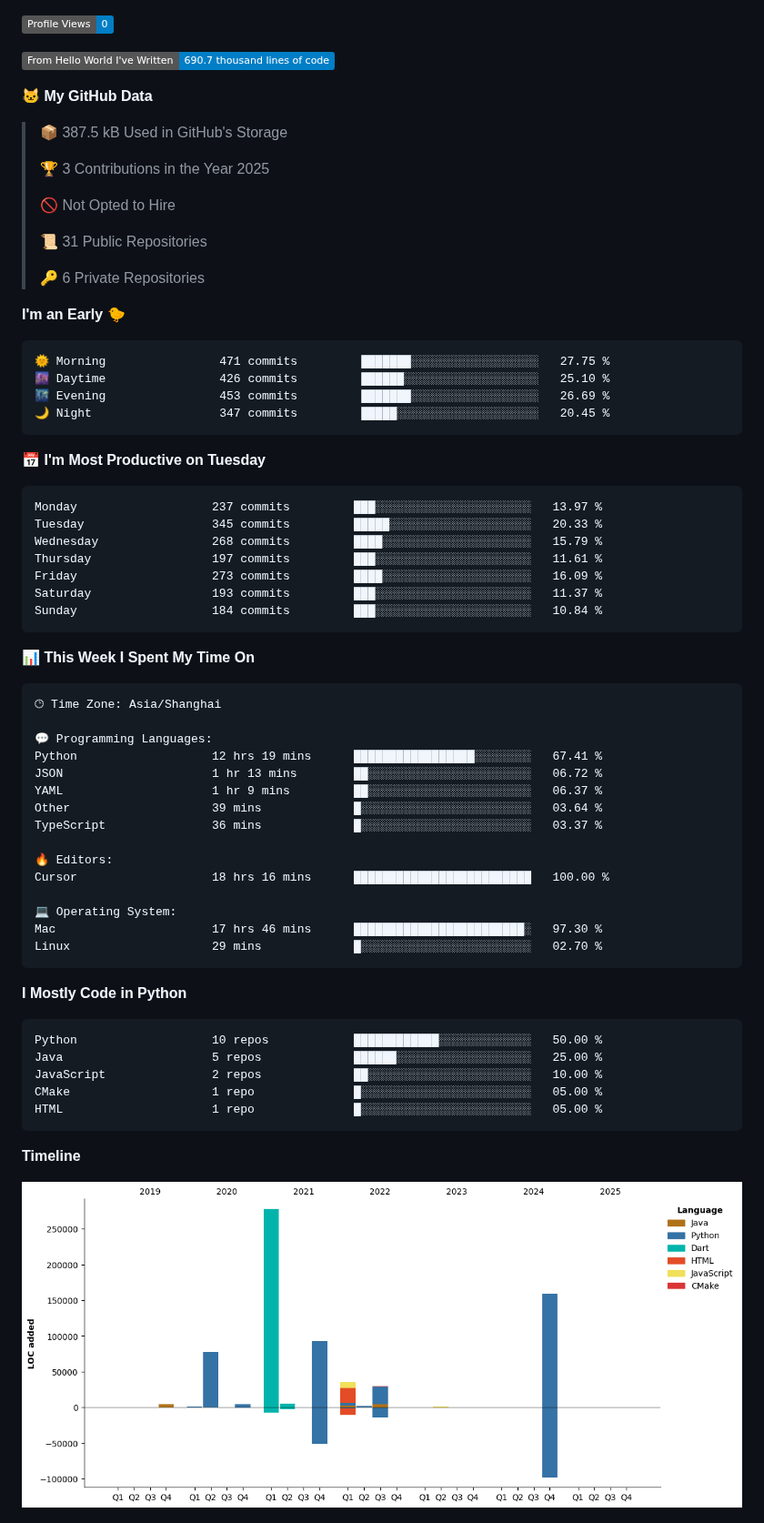
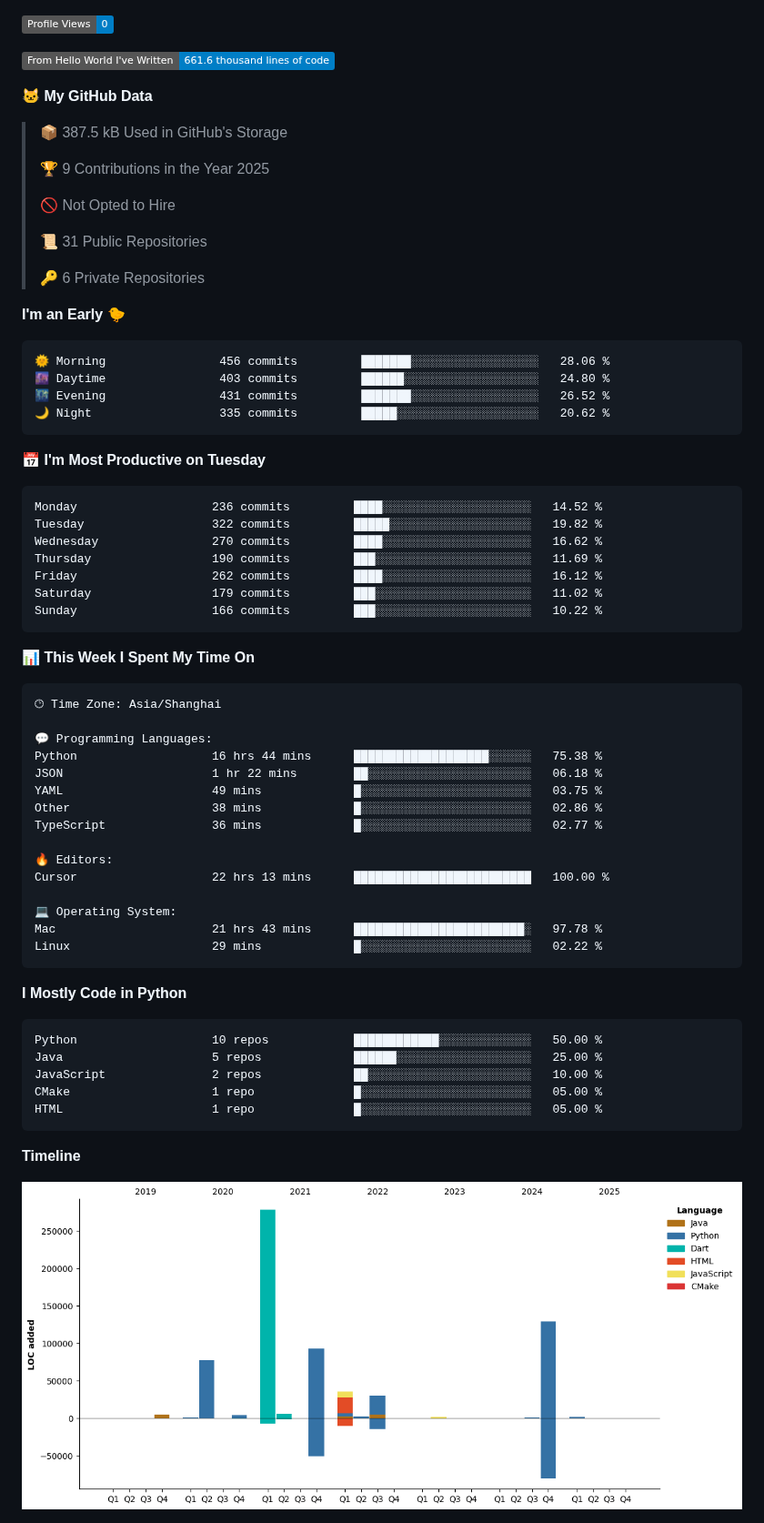
Before and after one commit to XeonHis/XeonHis, a Markdown page: README.md, the part around one of its changes. Shown at 91% size. Drawn GitHub-style; pictures changed too: assets/bar_graph.png; badges without logos.

Commit message:
Updated with Dev Metrics

````diff
--- a/README.md
+++ b/README.md
@@ -4,12 +6,12 @@
 ![Profile Views](http://img.shields.io/badge/Profile%20Views-0-blue)
 
-![Lines of code](https://img.shields.io/badge/From%20Hello%20World%20I%27ve%20Written-690.7%20thousand%20lines%20of%20code-blue)
+![Lines of code](https://img.shields.io/badge/From%20Hello%20World%20I%27ve%20Written-661.6%20thousand%20lines%20of%20code-blue)
 
 **🐱 My GitHub Data**
 
 > 📦 387.5 kB Used in GitHub's Storage
  >
-> 🏆 3 Contributions in the Year 2025
+> 🏆 9 Contributions in the Year 2025
  >
 > 🚫 Not Opted to Hire
  >
@@ -20,21 +22,21 @@
 **I'm an Early 🐤**
 
 ```text
-🌞 Morning                471 commits         ███████░░░░░░░░░░░░░░░░░░   27.75 %
-🌆 Daytime                426 commits         ██████░░░░░░░░░░░░░░░░░░░   25.10 %
-🌃 Evening                453 commits         ███████░░░░░░░░░░░░░░░░░░   26.69 %
-🌙 Night                  347 commits         █████░░░░░░░░░░░░░░░░░░░░   20.45 %
+🌞 Morning                456 commits         ███████░░░░░░░░░░░░░░░░░░   28.06 %
+🌆 Daytime                403 commits         ██████░░░░░░░░░░░░░░░░░░░   24.80 %
+🌃 Evening                431 commits         ███████░░░░░░░░░░░░░░░░░░   26.52 %
+🌙 Night                  335 commits         █████░░░░░░░░░░░░░░░░░░░░   20.62 %
 ```
 📅 **I'm Most Productive on Tuesday**
 
 ```text
-Monday                   237 commits         ███░░░░░░░░░░░░░░░░░░░░░░   13.97 %
-Tuesday                  345 commits         █████░░░░░░░░░░░░░░░░░░░░   20.33 %
-Wednesday                268 commits         ████░░░░░░░░░░░░░░░░░░░░░   15.79 %
-Thursday                 197 commits         ███░░░░░░░░░░░░░░░░░░░░░░   11.61 %
-Friday                   273 commits         ████░░░░░░░░░░░░░░░░░░░░░   16.09 %
-Saturday                 193 commits         ███░░░░░░░░░░░░░░░░░░░░░░   11.37 %
-Sunday                   184 commits         ███░░░░░░░░░░░░░░░░░░░░░░   10.84 %
+Monday                   236 commits         ████░░░░░░░░░░░░░░░░░░░░░   14.52 %
+Tuesday                  322 commits         █████░░░░░░░░░░░░░░░░░░░░   19.82 %
+Wednesday                270 commits         ████░░░░░░░░░░░░░░░░░░░░░   16.62 %
+Thursday                 190 commits         ███░░░░░░░░░░░░░░░░░░░░░░   11.69 %
+Friday                   262 commits         ████░░░░░░░░░░░░░░░░░░░░░   16.12 %
+Saturday                 179 commits         ███░░░░░░░░░░░░░░░░░░░░░░   11.02 %
+Sunday                   166 commits         ███░░░░░░░░░░░░░░░░░░░░░░   10.22 %
 ```
 
 
@@ -44,18 +46,18 @@ Sunday                   184 commits         ███░░░░░░░░
 🕑︎ Time Zone: Asia/Shanghai
 
 💬 Programming Languages:
-Python                   12 hrs 19 mins      █████████████████░░░░░░░░   67.41 %
-JSON                     1 hr 13 mins        ██░░░░░░░░░░░░░░░░░░░░░░░   06.72 %
-YAML                     1 hr 9 mins         ██░░░░░░░░░░░░░░░░░░░░░░░   06.37 %
-Other                    39 mins             █░░░░░░░░░░░░░░░░░░░░░░░░   03.64 %
-TypeScript               36 mins             █░░░░░░░░░░░░░░░░░░░░░░░░   03.37 %
+Python                   16 hrs 44 mins      ███████████████████░░░░░░   75.38 %
+JSON                     1 hr 22 mins        ██░░░░░░░░░░░░░░░░░░░░░░░   06.18 %
+YAML                     49 mins             █░░░░░░░░░░░░░░░░░░░░░░░░   03.75 %
+Other                    38 mins             █░░░░░░░░░░░░░░░░░░░░░░░░   02.86 %
+TypeScript               36 mins             █░░░░░░░░░░░░░░░░░░░░░░░░   02.77 %
 
 🔥 Editors:
-Cursor                   18 hrs 16 mins      █████████████████████████   100.00 %
+Cursor                   22 hrs 13 mins      █████████████████████████   100.00 %
 
 💻 Operating System:
-Mac                      17 hrs 46 mins      ████████████████████████░   97.30 %
-Linux                    29 mins             █░░░░░░░░░░░░░░░░░░░░░░░░   02.70 %
+Mac                      21 hrs 43 mins      ████████████████████████░   97.78 %
+Linux                    29 mins             █░░░░░░░░░░░░░░░░░░░░░░░░   02.22 %
 ```
 
 **I Mostly Code in Python**
````
Also changed, not shown: other parts of README.md (+3 -1 lines).
